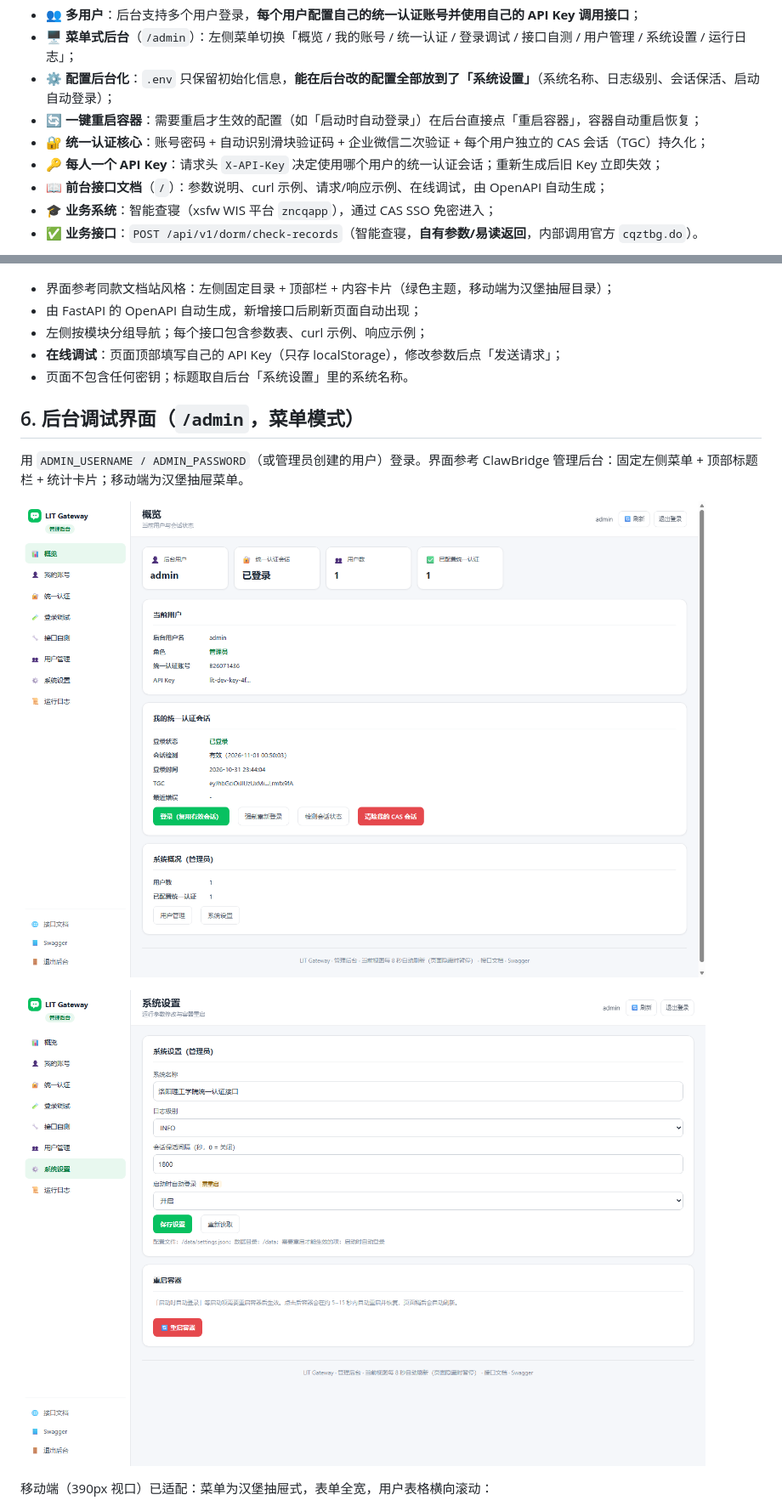
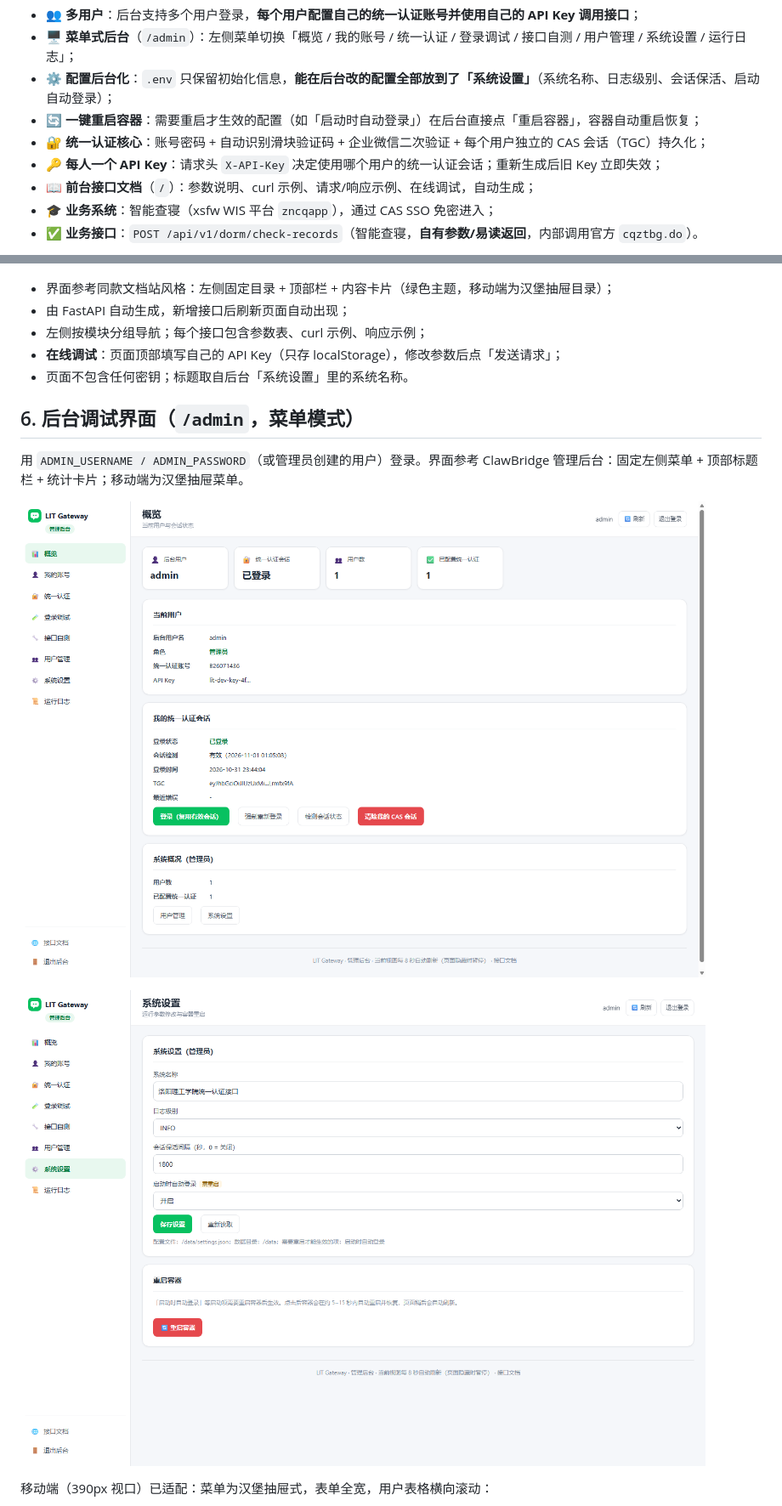
Before and after one commit to shihao618/Lit_ids, a Markdown page: README.md, 2 parts joined by grey strips. Shown at 85% size. Rendered like a GitHub page; pictures changed too: docs/admin-dashboard.png, docs/admin-settings.png.

Commit message:
chore: remove Swagger/OpenAPI UI routes and all Swagger references

```diff
--- a/README.md
+++ b/README.md
@@ -8,7 +8,7 @@
 * 🔄 **一键重启容器**：需要重启才生效的配置（如「启动时自动登录」）在后台直接点「重启容器」，容器自动重启恢复；
 * 🔐 **统一认证核心**：账号密码 + 自动识别滑块验证码 + 企业微信二次验证 + 每个用户独立的 CAS 会话（TGC）持久化；
 * 🔑 **每人一个 API Key**：请求头 `X-API-Key` 决定使用哪个用户的统一认证会话；重新生成后旧 Key 立即失效；
-* 📖 **前台接口文档**（`/`）：参数说明、curl 示例、请求/响应示例、在线调试，由 OpenAPI 自动生成；
+* 📖 **前台接口文档**（`/`）：参数说明、curl 示例、请求/响应示例、在线调试，自动生成；
 * 🎓 **业务系统**：智能查寝（xsfw WIS 平台 `zncqapp`），通过 CAS SSO 免密进入；
 * ✅ **业务接口**：`POST /api/v1/dorm/check-records`（智能查寝，**自有参数/易读返回**，内部调用官方 `cqztbg.do`）。
 
@@ -329,7 +328,7 @@ curl -X POST "http://127.0.0.1:10381/api/v1/lljw/schedule" \
 ![移动端接口文档](docs/api-docs-mobile.png)
 
 * 界面参考同款文档站风格：左侧固定目录 + 顶部栏 + 内容卡片（绿色主题，移动端为汉堡抽屉目录）；
-* 由 FastAPI 的 OpenAPI 自动生成，新增接口后刷新页面自动出现；
+* 由 FastAPI 自动生成，新增接口后刷新页面自动出现；
 * 左侧按模块分组导航；每个接口包含参数表、curl 示例、响应示例；
 * **在线调试**：页面顶部填写自己的 API Key（只存 localStorage），修改参数后点「发送请求」；
 * 页面不包含任何密钥；标题取自后台「系统设置」里的系统名称。
```
Also changed, not shown: other parts of README.md (+1 -2 lines), docs/admin-mobile.png, 6 other files.
